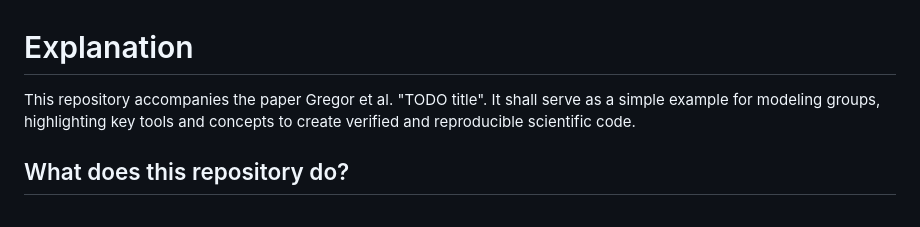
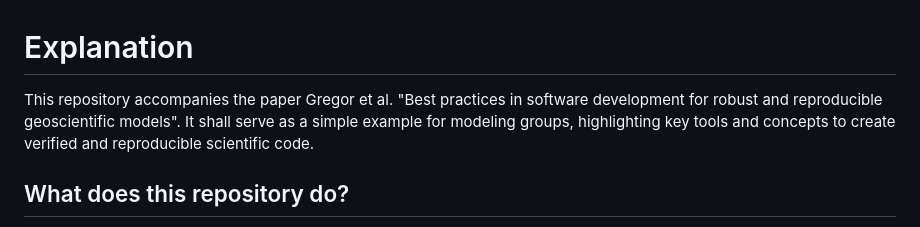
Before and after one commit to k-gregor/modeling-software-tools, a Markdown page: README.md, the part around the change. Rendered like a GitHub page.

Commit message:
added final title

```diff
--- a/README.md
+++ b/README.md
@@ -1,6 +1,6 @@
 # Explanation
 
-This repository accompanies the paper Gregor et al. "TODO title". It shall serve as a simple example for modeling groups, highlighting key tools and concepts to create verified and reproducible scientific code.
+This repository accompanies the paper Gregor et al. "Best practices in software development for robust and reproducible geoscientific models". It shall serve as a simple example for modeling groups, highlighting key tools and concepts to create verified and reproducible scientific code.
 
 ## What does this repository do?
 
```
